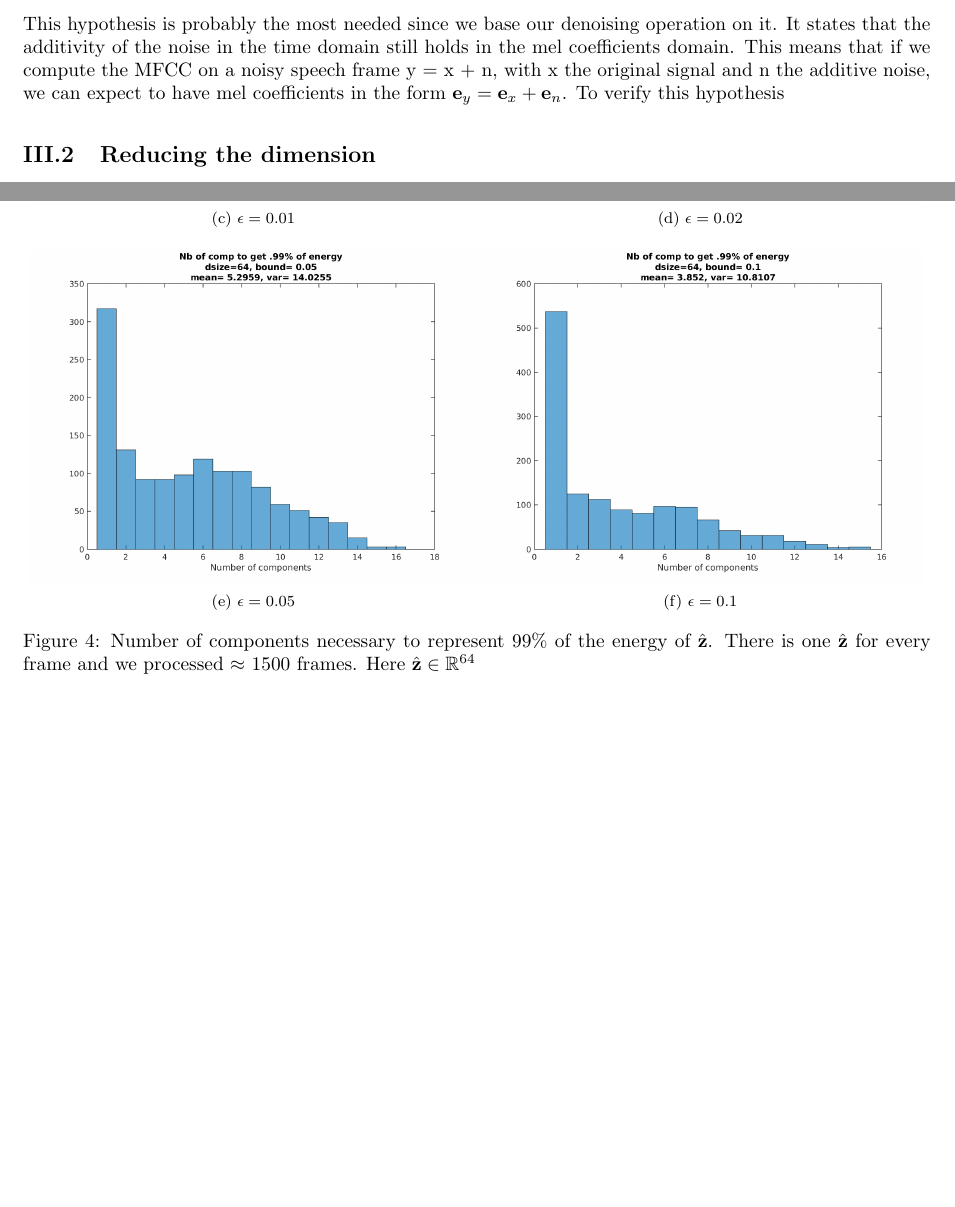
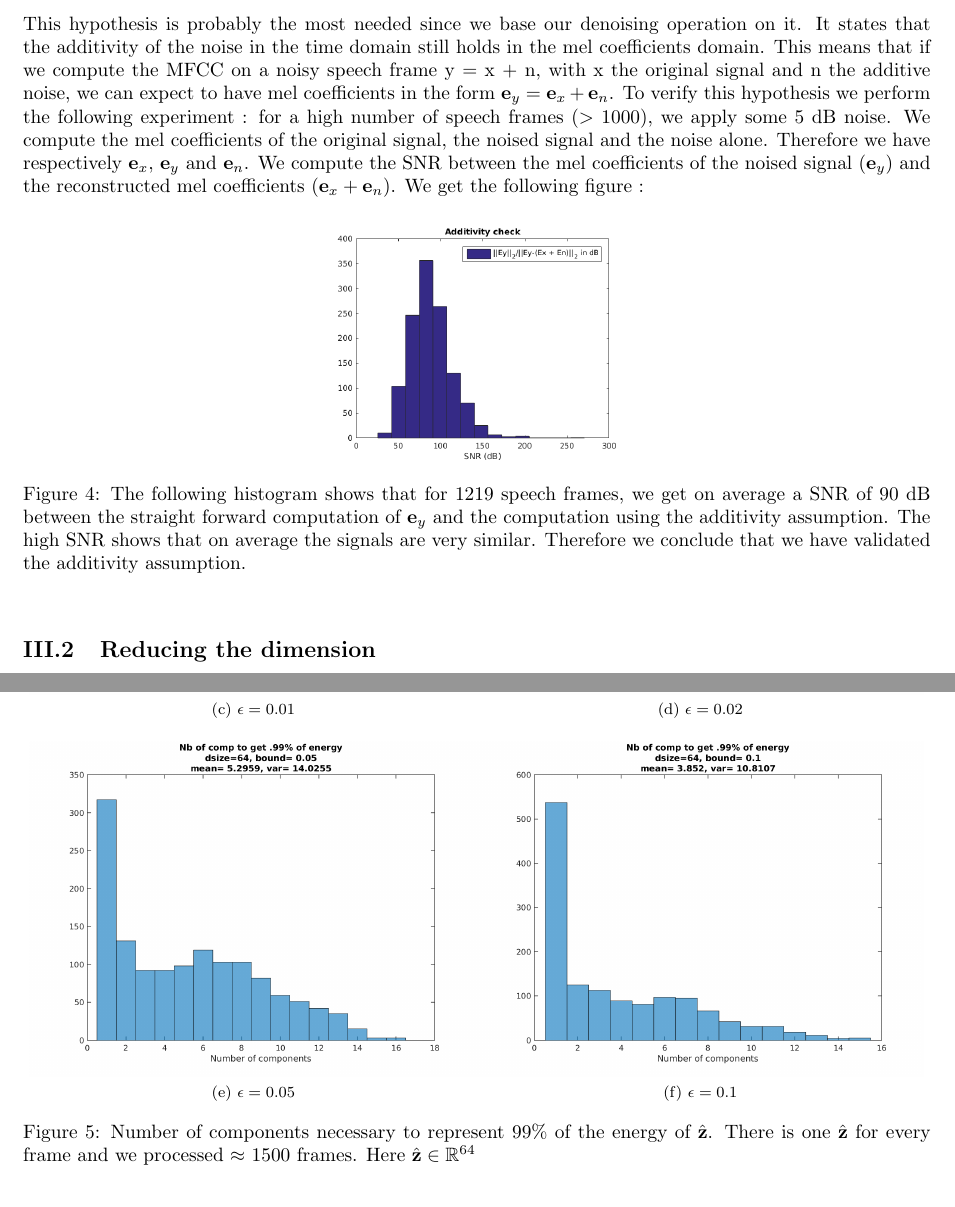
Before and after one commit to BarKetPlace/multimediaProject, a LaTeX document (report/master.tex): two parts of pages 5 and 6 of 8, joined at a grey line, cut so that both start at the same text, the shorter picture padded with empty space. Compiled offline with pdfLaTeX.

Commit message:
Update report

```diff
--- a/report/master.tex
+++ b/report/master.tex
@@ -212,7 +212,16 @@ Since this part of the denoising algorithm was not really a part of the project
 \subsection{Additivity hypothesis}
 This hypothesis is probably the most needed since we base our denoising operation on it. It states that the additivity of the noise in the time domain still holds in the mel coefficients domain.
 This means that if we compute the MFCC on a noisy speech frame y = x + n, with x the original signal and n the additive noise, we can expect to have mel coefficients in the form $\ey= \ex + \en$.
-To verify this hypothesis
+To verify this hypothesis we perform the following experiment : for a high number of speech frames ($ > 1000$), we apply some $5$ dB noise. We compute the mel coefficients of the original signal,
+the noised signal and the noise alone. Therefore we have respectively $\ex$, $\ey$ and $\en$. We compute the SNR between the mel coefficients of the noised signal ($\ey$) and the reconstructed
+mel coefficients ($\ex + \en$). We get the following figure :
+\begin{figure}[!ht]
+\centering
+\includegraphics[scale=\scale]{additivitycheck}\label{sparsemean}
+\caption{The following histogram shows that for 1219 speech frames, we get on average a SNR of 90 dB between the straight forward computation of $\ey$ and the computation
+using the additivity assumption. The high SNR shows that on average the signals are very similar. Therefore we conclude that we have validated the additivity assumption.}
+\label{additivitycheck}
+\end{figure}
 
 \subsection{Reducing the dimension}
 The figure \ref{histogram} shows a measure of the sparsity of $\zhat$.
```
Also changed, not shown: report/figures/additivitycheck.png (added).
